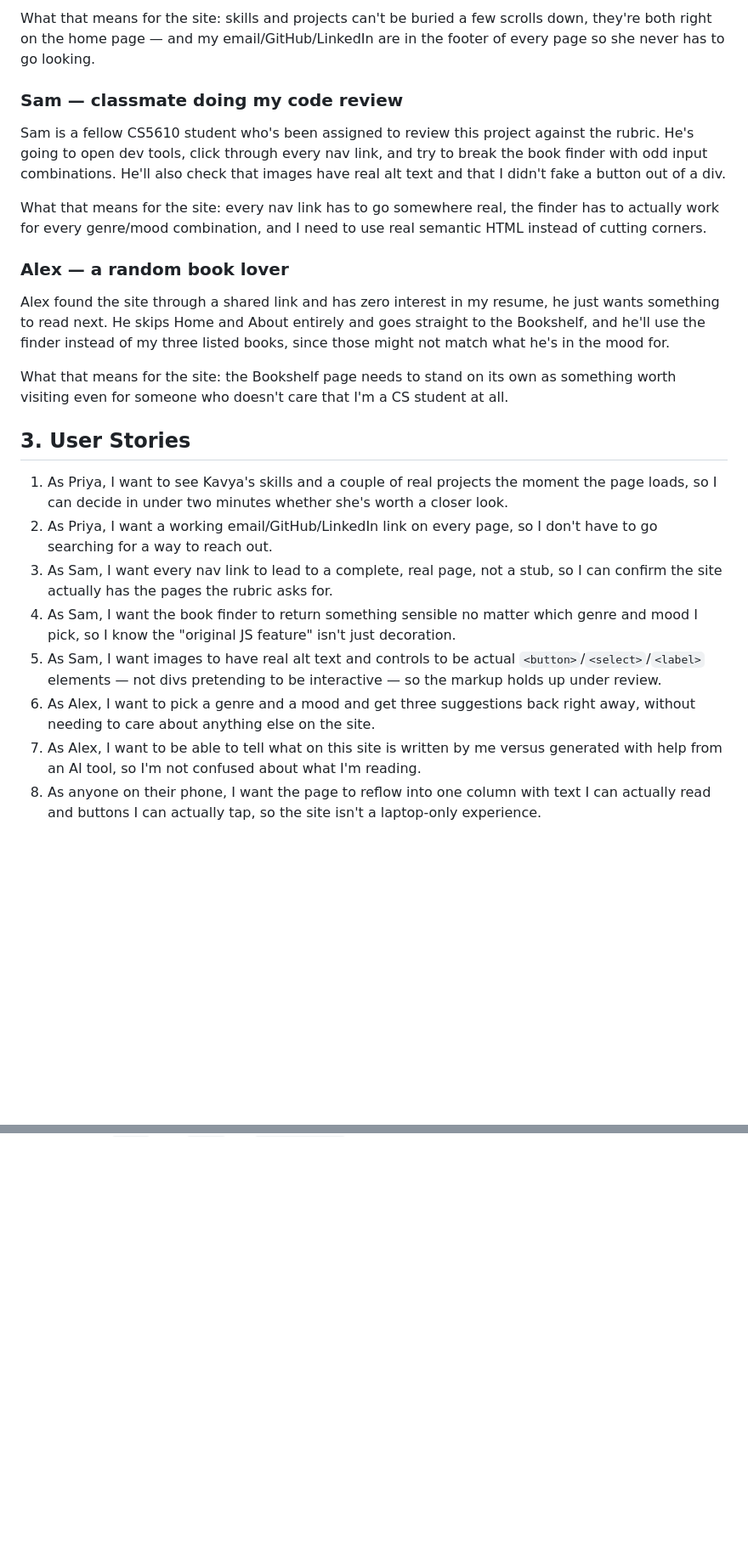
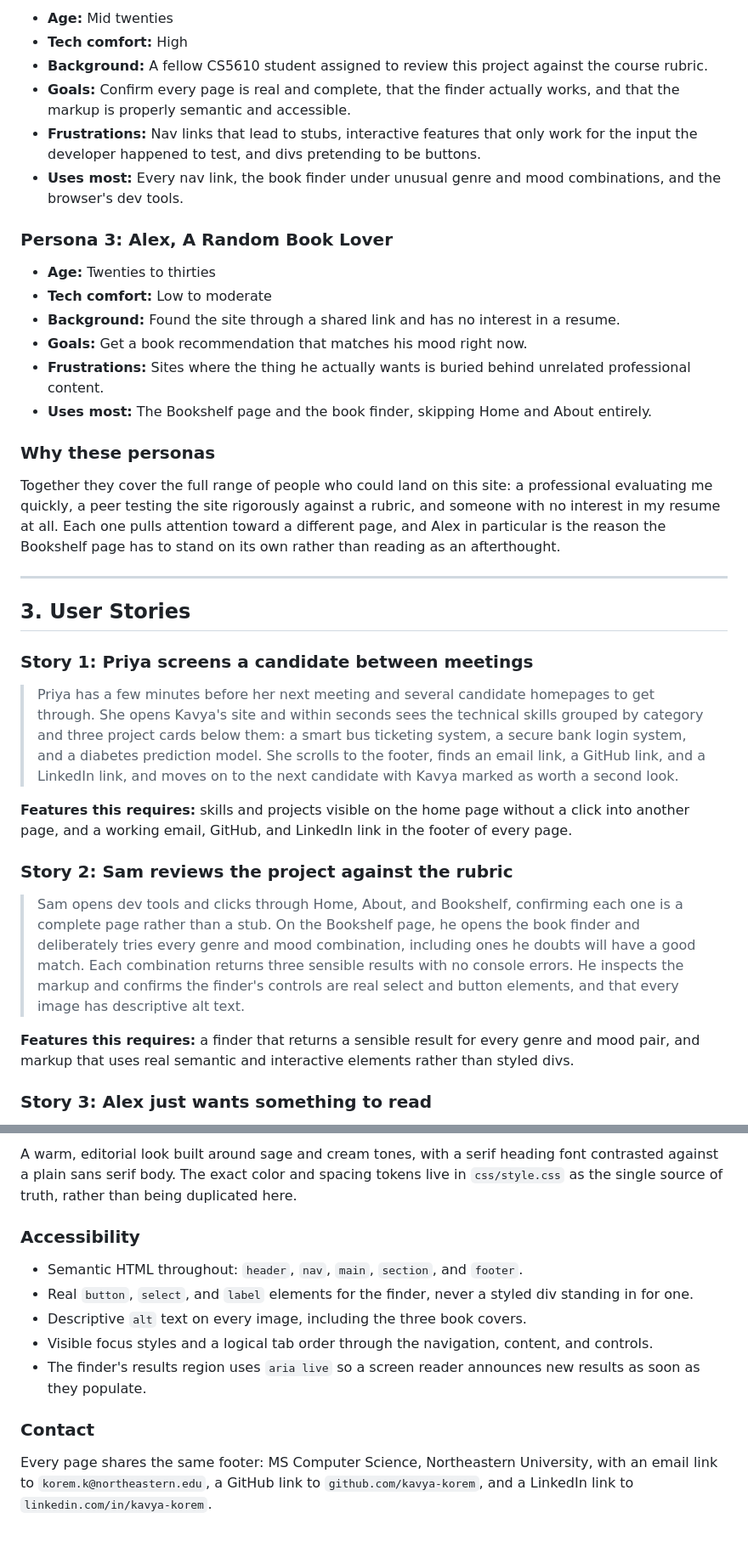
Before and after one commit to k-rishabh/cs5610-Project-1-, a Markdown page: docs/design-document.md, 2 parts joined by grey strips. Shown at 85% size. GitHub-like rendering; blank space fills up the shorter version.

```diff
--- a/docs/design-document.md
+++ b/docs/design-document.md
@@ -48,55 +64,39 @@ in a few seconds, she just moves on.
 
-What that means for the site: skills and projects can't be buried a few
-scrolls down, they're both right on the home page — and my
-email/GitHub/LinkedIn are in the footer of every page so she never has to
-go looking.
+* **Age:** Mid twenties
+* **Tech comfort:** High
+* **Background:** A fellow CS5610 student assigned to review this project against the course rubric.
+* **Goals:** Confirm every page is real and complete, that the finder actually works, and that the markup is properly semantic and accessible.
+* **Frustrations:** Nav links that lead to stubs, interactive features that only work for the input the developer happened to test, and divs pretending to be buttons.
+* **Uses most:** Every nav link, the book finder under unusual genre and mood combinations, and the browser's dev tools.
 
-### Sam — classmate doing my code review
+### Persona 3: Alex, A Random Book Lover
 
-Sam is a fellow CS5610 student who's been assigned to review this project
-against the rubric. He's going to open dev tools, click through every nav
-link, and try to break the book finder with odd input combinations. He'll
-also check that images have real alt text and that I didn't fake a button
-out of a div.
+* **Age:** Twenties to thirties
+* **Tech comfort:** Low to moderate
+* **Background:** Found the site through a shared link and has no interest in a resume.
+* **Goals:** Get a book recommendation that matches his mood right now.
+* **Frustrations:** Sites where the thing he actually wants is buried behind unrelated professional content.
+* **Uses most:** The Bookshelf page and the book finder, skipping Home and About entirely.
 
-What that means for the site: every nav link has to go somewhere real,
-the finder has to actually work for every genre/mood combination, and I
-need to use real semantic HTML instead of cutting corners.
+### Why these personas
 
-### Alex — a random book lover
+Together they cover the full range of people who could land on this site: a professional evaluating me quickly, a peer testing the site rigorously against a rubric, and someone with no interest in my resume at all. Each one pulls attention toward a different page, and Alex in particular is the reason the Bookshelf page has to stand on its own rather than reading as an afterthought.
 
-Alex found the site through a shared link and has zero interest in my
-resume, he just wants something to read next. He skips Home and About
-entirely and goes straight to the Bookshelf, and he'll use the finder
-instead of my three listed books, since those might not match what he's
-in the mood for.
-
-What that means for the site: the Bookshelf page needs to stand on its
-own as something worth visiting even for someone who doesn't care that
-I'm a CS student at all.
+---
 
 ## 3. User Stories
 
-1. As Priya, I want to see Kavya's skills and a couple of real projects
-   the moment the page loads, so I can decide in under two minutes
-   whether she's worth a closer look.
-2. As Priya, I want a working email/GitHub/LinkedIn link on every page,
-   so I don't have to go searching for a way to reach out.
-3. As Sam, I want every nav link to lead to a complete, real page, not a
-   stub, so I can confirm the site actually has the pages the rubric
-   asks for.
-4. As Sam, I want the book finder to return something sensible no matter
-   which genre and mood I pick, so I know the "original JS feature" isn't
-   just decoration.
-5. As Sam, I want images to have real alt text and controls to be actual
-   `<button>`/`<select>`/`<label>` elements — not divs pretending to be
-   interactive — so the markup holds up under review.
-6. As Alex, I want to pick a genre and a mood and get three suggestions
-   back right away, without needing to care about anything else on the
-   site.
-7. As Alex, I want to be able to tell what on this site is written by me
-   versus generated with help from an AI tool, so I'm not confused about
-   what I'm reading.
-8. As anyone on their phone, I want the page to reflow into one column
-   with text I can actually read and buttons I can actually tap, so the
-   site isn't a laptop-only experience.
+### Story 1: Priya screens a candidate between meetings
+
+> Priya has a few minutes before her next meeting and several candidate homepages to get through. She opens Kavya's site and within seconds sees the technical skills grouped by category and three project cards below them: a smart bus ticketing system, a secure bank login system, and a diabetes prediction model. She scrolls to the footer, finds an email link, a GitHub link, and a LinkedIn link, and moves on to the next candidate with Kavya marked as worth a second look.
+
+**Features this requires:** skills and projects visible on the home page without a click into another page, and a working email, GitHub, and LinkedIn link in the footer of every page.
+
+### Story 2: Sam reviews the project against the rubric
+
+> Sam opens dev tools and clicks through Home, About, and Bookshelf, confirming each one is a complete page rather than a stub. On the Bookshelf page, he opens the book finder and deliberately tries every genre and mood combination, including ones he doubts will have a good match. Each combination returns three sensible results with no console errors. He inspects the markup and confirms the finder's controls are real select and button elements, and that every image has descriptive alt text.
+
+**Features this requires:** a finder that returns a sensible result for every genre and mood pair, and markup that uses real semantic and interactive elements rather than styled divs.
+
+### Story 3: Alex just wants something to read
+
@@ -205,0 +256,13 @@ framework involved.
+A warm, editorial look built around sage and cream tones, with a serif heading font contrasted against a plain sans serif body. The exact color and spacing tokens live in `css/style.css` as the single source of truth, rather than being duplicated here.
+
+### Accessibility
+
+* Semantic HTML throughout: `header`, `nav`, `main`, `section`, and `footer`.
+* Real `button`, `select`, and `label` elements for the finder, never a styled div standing in for one.
+* Descriptive `alt` text on every image, including the three book covers.
+* Visible focus styles and a logical tab order through the navigation, content, and controls.
+* The finder's results region uses `aria live` so a screen reader announces new results as soon as they populate.
+
+### Contact
+
+Every page shares the same footer: MS Computer Science, Northeastern University, with an email link to `korem.k@northeastern.edu`, a GitHub link to `github.com/kavya-korem`, and a LinkedIn link to `linkedin.com/in/kavya-korem`.
```
Also changed, not shown: other parts of docs/design-document.md (+187 -121 lines).
